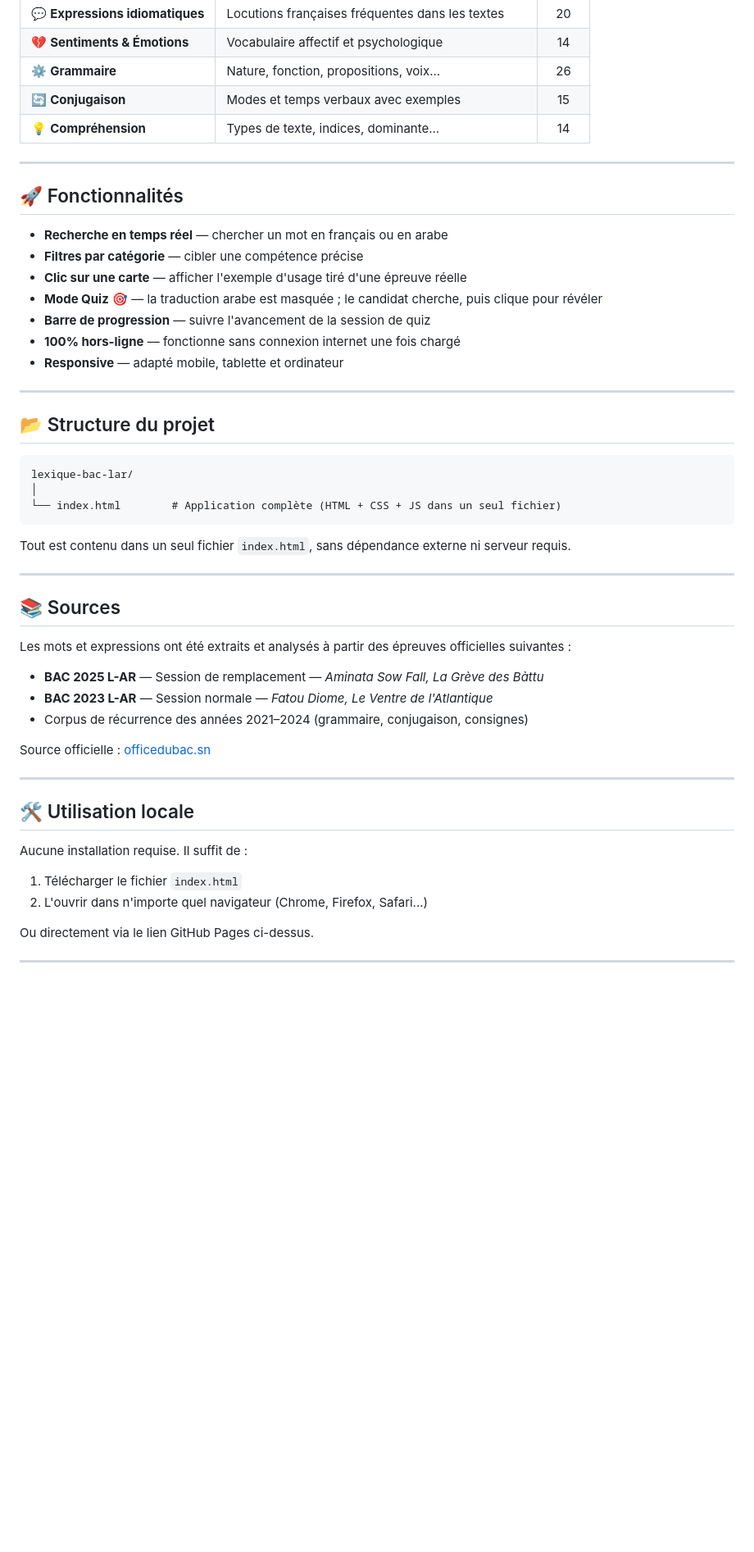
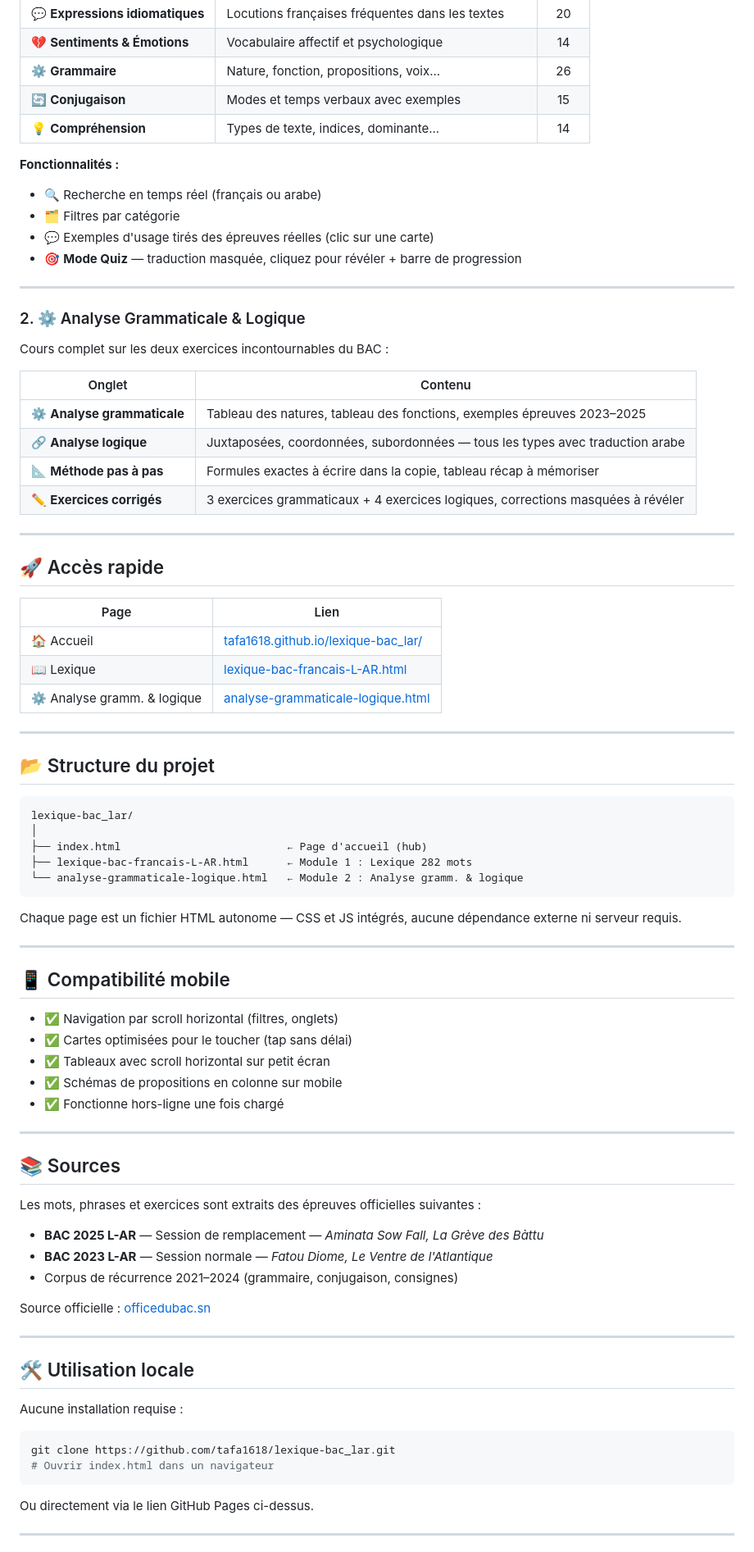
Before and after one commit to tafa1618/lexique-bac_lar, a Markdown page: README.md, the part around one of its changes. Shown at 82% size. Rendered like a GitHub page; blank space fills up the shorter version.

Commit message:
Revise README for project title and content updates
Updated the README to reflect changes in the project title, features, and structure. Improved clarity and consistency throughout the document.

````diff
--- a/README.md
+++ b/README.md
@@ -23,39 +28,67 @@
 | 🔄 **Conjugaison** | Modes et temps verbaux avec exemples | 15 |
 | 💡 **Compréhension** | Types de texte, indices, dominante... | 14 |
 
+**Fonctionnalités :**
+- 🔍 Recherche en temps réel (français ou arabe)
+- 🗂️ Filtres par catégorie
+- 💬 Exemples d'usage tirés des épreuves réelles (clic sur une carte)
+- 🎯 **Mode Quiz** — traduction masquée, cliquez pour révéler + barre de progression
+
 ---
 
-## 🚀 Fonctionnalités
+### 2. ⚙️ Analyse Grammaticale & Logique
+Cours complet sur les deux exercices incontournables du BAC :
 
-- **Recherche en temps réel** — chercher un mot en français ou en arabe
-- **Filtres par catégorie** — cibler une compétence précise
-- **Clic sur une carte** — afficher l'exemple d'usage tiré d'une épreuve réelle
-- **Mode Quiz** 🎯 — la traduction arabe est masquée ; le candidat cherche, puis clique pour révéler
-- **Barre de progression** — suivre l'avancement de la session de quiz
-- **100% hors-ligne** — fonctionne sans connexion internet une fois chargé
-- **Responsive** — adapté mobile, tablette et ordinateur
+| Onglet | Contenu |
+|---|---|
+| ⚙️ **Analyse grammaticale** | Tableau des natures, tableau des fonctions, exemples épreuves 2023–2025 |
+| 🔗 **Analyse logique** | Juxtaposées, coordonnées, subordonnées — tous les types avec traduction arabe |
+| 📐 **Méthode pas à pas** | Formules exactes à écrire dans la copie, tableau récap à mémoriser |
+| ✏️ **Exercices corrigés** | 3 exercices grammaticaux + 4 exercices logiques, corrections masquées à révéler |
+
+---
+
+## 🚀 Accès rapide
+
+| Page | Lien |
+|---|---|
+| 🏠 Accueil | [tafa1618.github.io/lexique-bac_lar/](https://tafa1618.github.io/lexique-bac_lar/) |
+| 📖 Lexique | [lexique-bac-francais-L-AR.html](https://tafa1618.github.io/lexique-bac_lar/lexique-bac-francais-L-AR.html) |
+| ⚙️ Analyse gramm. & logique | [analyse-grammaticale-logique.html](https://tafa1618.github.io/lexique-bac_lar/analyse-grammaticale-logique.html) |
 
 ---
 
 ## 📂 Structure du projet
 
 ```
-lexique-bac-lar/
+lexique-bac_lar/
 │
-└── index.html        # Application complète (HTML + CSS + JS dans un seul fichier)
+├── index.html                          ← Page d'accueil (hub)
+├── lexique-bac-francais-L-AR.html      ← Module 1 : Lexique 282 mots
+└── analyse-grammaticale-logique.html   ← Module 2 : Analyse gramm. & logique
 ```
 
-Tout est contenu dans un seul fichier `index.html`, sans dépendance externe ni serveur requis.
+Chaque page est un fichier HTML autonome — CSS et JS intégrés, aucune dépendance externe ni serveur requis.
+
+---
+
+## 📱 Compatibilité mobile
+
+- ✅ Navigation par scroll horizontal (filtres, onglets)
+- ✅ Cartes optimisées pour le toucher (tap sans délai)
+- ✅ Tableaux avec scroll horizontal sur petit écran
+- ✅ Schémas de propositions en colonne sur mobile
+- ✅ Fonctionne hors-ligne une fois chargé
 
 ---
 
 ## 📚 Sources
 
-Les mots et expressions ont été extraits et analysés à partir des épreuves officielles suivantes :
+Les mots, phrases et exercices sont extraits des épreuves officielles suivantes :
 
 - **BAC 2025 L-AR** — Session de remplacement — *Aminata Sow Fall, La Grève des Bàttu*
 - **BAC 2023 L-AR** — Session normale — *Fatou Diome, Le Ventre de l'Atlantique*
-- Corpus de récurrence des années 2021–2024 (grammaire, conjugaison, consignes)
+- Corpus de récurrence 2021–2024 (grammaire, conjugaison, consignes)
 
 Source officielle : [officedubac.sn](https://officedubac.sn)
 
@@ -63,10 +96,12 @@ Source officielle : [officedubac.sn](https://officedubac.sn)
 
 ## 🛠️ Utilisation locale
 
-Aucune installation requise. Il suffit de :
+Aucune installation requise :
 
-1. Télécharger le fichier `index.html`
-2. L'ouvrir dans n'importe quel navigateur (Chrome, Firefox, Safari...)
+```bash
+git clone https://github.com/tafa1618/lexique-bac_lar.git
+# Ouvrir index.html dans un navigateur
+```
 
 Ou directement via le lien GitHub Pages ci-dessus.
 
````
Also changed, not shown: other parts of README.md (+16 -10 lines).
